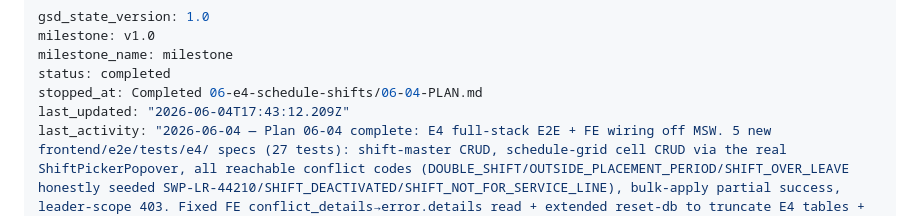
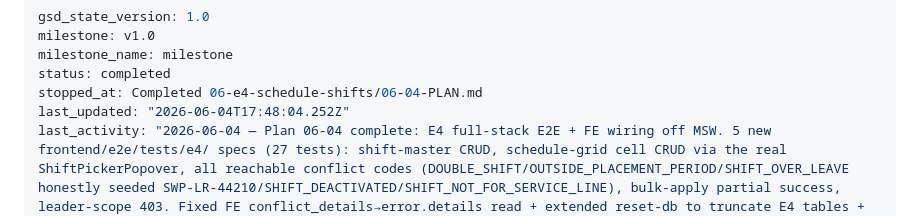
Before and after one commit to hariszaki17/hris-outsource, a Markdown page: .planning/STATE.md, the part around the change. Drawn GitHub-style.

Commit message:
docs(phase-06): complete phase execution

```diff
--- a/.planning/STATE.md
+++ b/.planning/STATE.md
@@ -4,7 +4,7 @@ milestone: v1.0
 milestone_name: milestone
 status: completed
 stopped_at: Completed 06-e4-schedule-shifts/06-04-PLAN.md
-last_updated: "2026-06-04T17:43:12.209Z"
+last_updated: "2026-06-04T17:48:04.252Z"
 last_activity: "2026-06-04 — Plan 06-04 complete: E4 full-stack E2E + FE wiring off MSW. 5 new frontend/e2e/tests/e4/ specs (27 tests): shift-master CRUD, schedule-grid cell CRUD via the real ShiftPickerPopover, all reachable conflict codes (DOUBLE_SHIFT/OUTSIDE_PLACEMENT_PERIOD/SHIFT_OVER_LEAVE honestly seeded SWP-LR-44210/SHIFT_DEACTIVATED/SHIFT_NOT_FOR_SERVICE_LINE), bulk-apply partial success, leader-scope 403. Fixed FE conflict_details→error.details read + extended reset-db to truncate E4 tables + added waitForToken for the post-goto 401 race. pnpm e2e GREEN: 145 passed, 0 failed, no e1/e2/e3 regressions."
 progress:
   total_phases: 11
```
Also changed, not shown: 1 other file.
